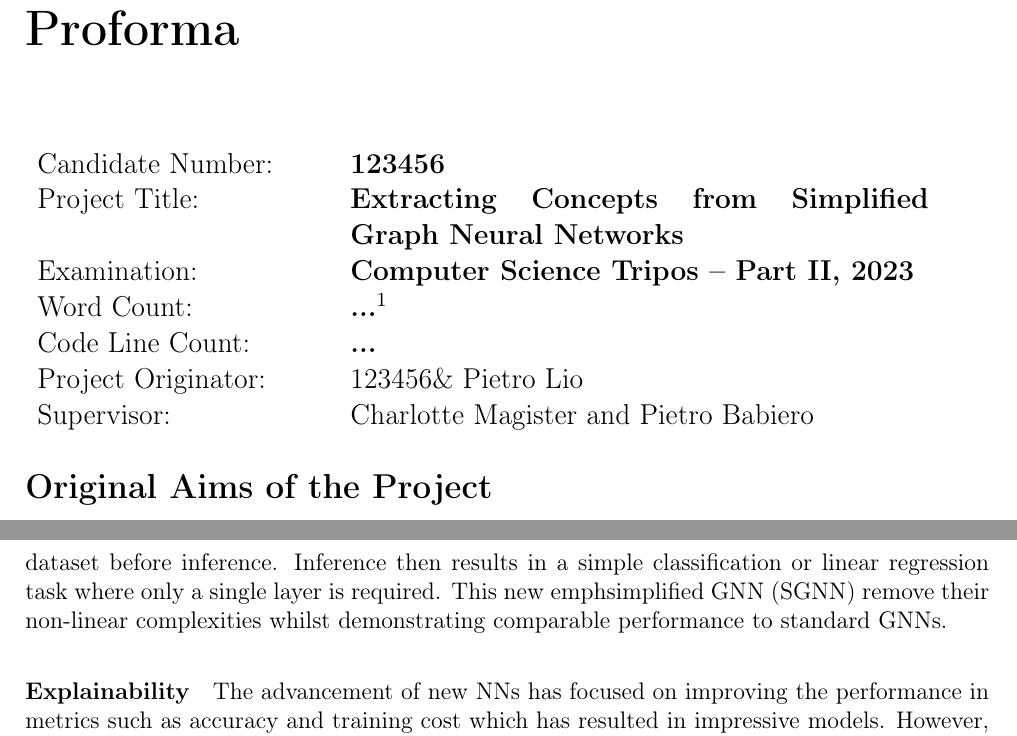
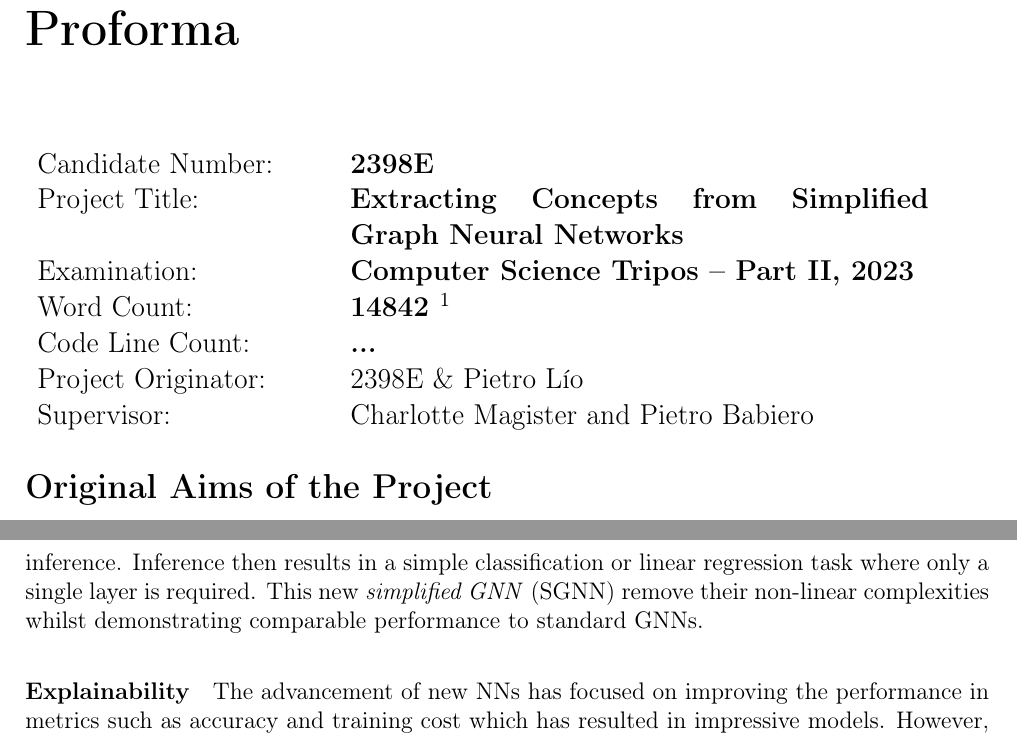
Before and after one commit to skyepurchase/Simplified_GNN_Concepts, a LaTeX thesis (diss/main.tex, which reads diss/chapters/introduction.tex, diss/count.txt, diss/metadata.tex): two parts of pages 3 and 10 of 75, joined at a grey line, cut so that both start at the same text. Compiled offline with pdfLaTeX.

Commit message:
structure for automatic word counting

```diff
--- a/diss/chapters/introduction.tex
+++ b/diss/chapters/introduction.tex
@@ -72,7 +72,7 @@ The process of message passing though complex conceptually can easily be decompo
 Using the idea of linearising NNs the non-linearity between individual message passing layers can be removed.
 This allows a GNN to pre-compute multiple message passing steps on the graph dataset before inference.
 Inference then results in a simple classification or linear regression task where only a single layer is required.
-This new emph{simplified GNN} (SGNN) remove their non-linear complexities whilst demonstrating comparable performance to standard GNNs.
+This new \emph{simplified GNN} (SGNN) remove their non-linear complexities whilst demonstrating comparable performance to standard GNNs.
 
 \paragraph{Explainability}
 The advancement of new NNs has focused on improving the performance in metrics such as accuracy and training cost which has resulted in impressive models.
--- /dev/null
+++ b/diss/count.txt
@@ -0,0 +1 @@
+14842
--- a/diss/main.tex
+++ b/diss/main.tex
@@ -5,7 +5,6 @@
 \usepackage[pdfborder={0 0 0},backref=page]{hyperref}
 \usepackage{dissertation}
 
-\include{metadata}
 \include{math_commands}
 
 \begin{document}
--- a/diss/metadata.tex
+++ b/diss/metadata.tex
@@ -1,12 +1,12 @@
-\newcommand{\mcandidate}{123456}
+\newcommand{\mcandidate}{2398E }
 \newcommand{\mfullname}{Skye Purchase}
 \newcommand{\mcollege}{Peterhouse}
 \newcommand{\mtitle}{Extracting Concepts from Simplified Graph Neural Networks}
 \newcommand{\mexamination}{Computer Science Tripos -- Part II}
 \newcommand{\mdate}{\today}
-\newcommand{\moriginator}{\mcandidate \& Pietro Lio}
+\newcommand{\moriginator}{\mcandidate \& Pietro L{\'i}o}
 \newcommand{\msupervisor}{Charlotte Magister and Pietro Babiero}
-\newcommand{\mwordcount}{...}
+\newcommand{\mwordcount}{\input{count.txt}}
 \newcommand{\mlinecount}{...}
 \newcommand{\mconsent}{I am content for my dissertation to be made available to the students and staff of the University.}
 \newcommand{\msignature}{Skye Purchase}
```
Also changed, not shown: diss/main.tex (2 more changed lines).
